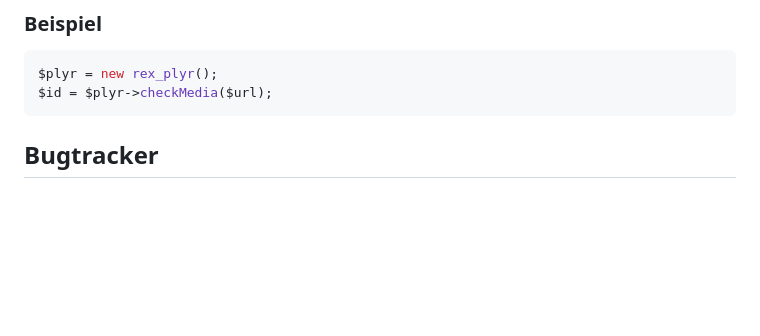
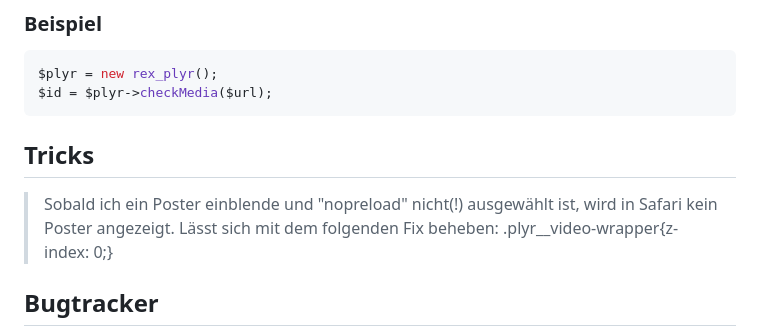
Before and after one commit to FriendsOfREDAXO/plyr, a Markdown page: README.md, the part around the change. GitHub-like rendering; blank space fills up the shorter version.

Commit message:
trick added
plyr__video-wrapper{z-index: 0;}

````diff
--- a/README.md
+++ b/README.md
@@ -479,6 +479,10 @@ $plyr = new rex_plyr();
 $id = $plyr->checkMedia($url);
 ```
 
+## Tricks
+
+>Sobald ich ein Poster einblende und "nopreload" nicht(!) ausgewählt ist, wird in Safari kein Poster angezeigt.
+Lässt sich mit dem folgenden Fix beheben: <style>.plyr__video-wrapper{z-index: 0;}</style>
 
 ## Bugtracker
 
````
